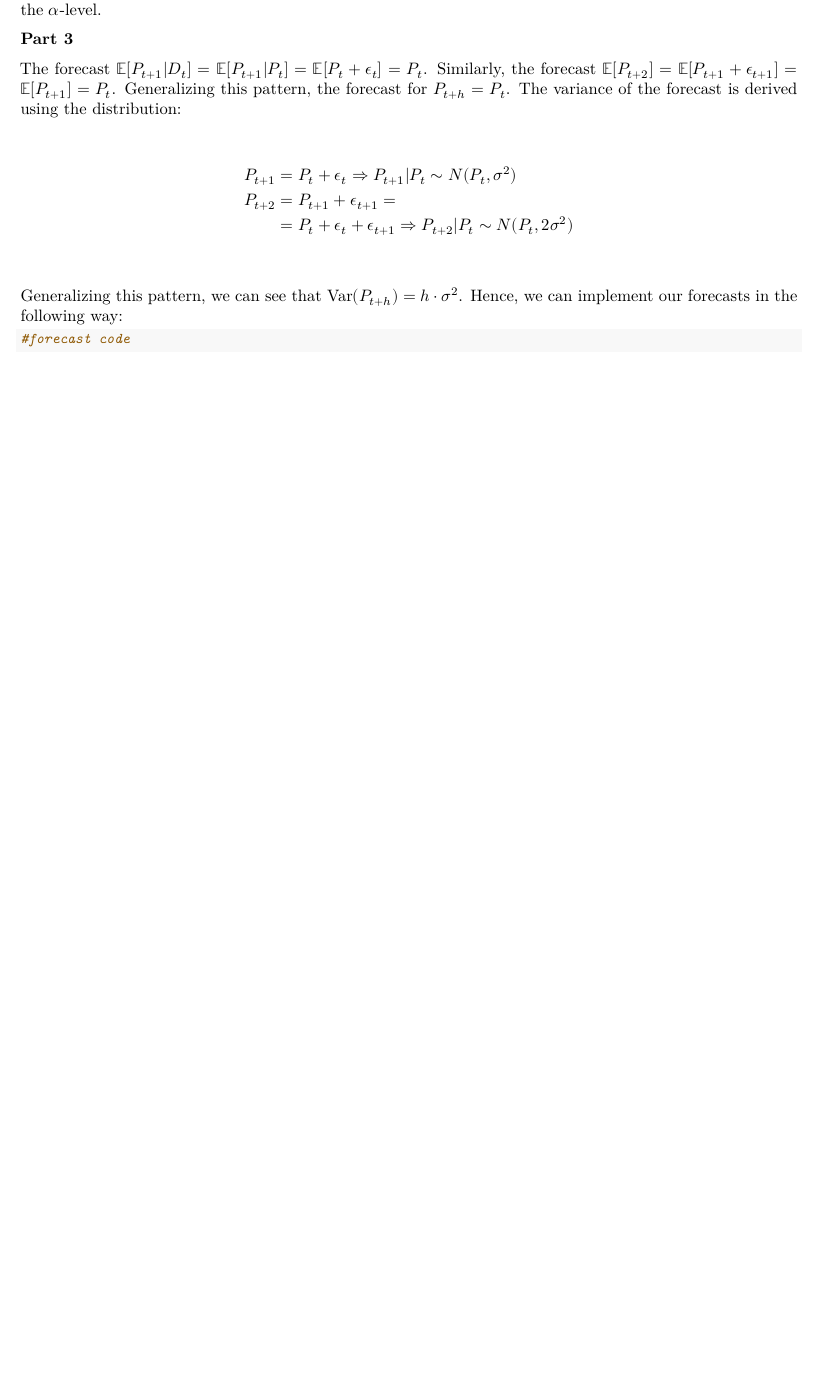
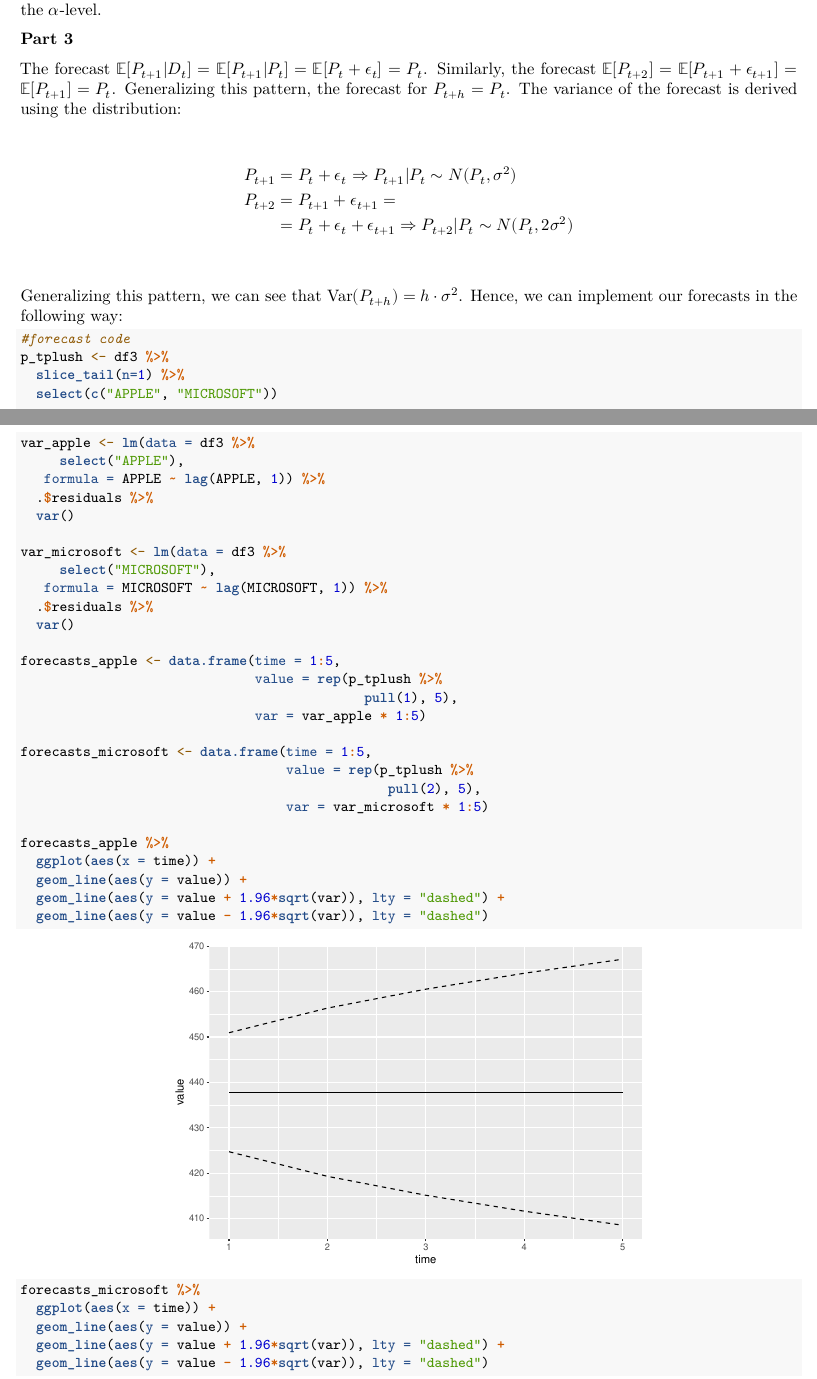
Before and after one commit to basm92/econometrics_iii, an R Markdown document (assignment_2/assignment2.Rmd): part of page 4 of 4 before the commit and two parts of pages 4 and 5 of 8 after it, the two joined at a grey line, cut so that both start at the same text, the shorter picture padded with empty space. Rendered offline with R 4.5, knitr and Pandoc, then LaTeX, with nearby package versions; some code elsewhere in the file could not run offline; column names are cleaned by a stand-in for the janitor package.

Commit message:
Драфт задание 3 и 4

````diff
--- a/assignment_2/assignment2.Rmd
+++ b/assignment_2/assignment2.Rmd
@@ -185,3 +185,40 @@ Generalizing this pattern, we can see that $\text{Var}(P_{t+h}) = h \cdot \sigma
 
 ```{r}
 #forecast code
+p_tplush <- df3 %>%
+  slice_tail(n=1) %>%
+  select(c("APPLE", "MICROSOFT"))
+
+var_apple <- lm(data = df3 %>%
+     select("APPLE"),
+   formula = APPLE ~ lag(APPLE, 1)) %>%
+  .$residuals %>%
+  var()
+
+var_microsoft <- lm(data = df3 %>%
+     select("MICROSOFT"),
+   formula = MICROSOFT ~ lag(MICROSOFT, 1)) %>%
+  .$residuals %>%
+  var()
+
+forecasts_apple <- data.frame(time = 1:5,
+                              value = rep(p_tplush %>%
+                                            pull(1), 5),
+                              var = var_apple * 1:5)
+
+forecasts_microsoft <- data.frame(time = 1:5,
+                                  value = rep(p_tplush %>%
+                                               pull(2), 5),
+                                  var = var_microsoft * 1:5)
+
+forecasts_apple %>%
+  ggplot(aes(x = time)) +
+  geom_line(aes(y = value)) +
+  geom_line(aes(y = value + 1.96*sqrt(var)), lty = "dashed") +
+  geom_line(aes(y = value - 1.96*sqrt(var)), lty = "dashed")
+
+forecasts_microsoft %>%
+  ggplot(aes(x = time)) +
+  geom_line(aes(y = value)) +
+  geom_line(aes(y = value + 1.96*sqrt(var)), lty = "dashed") +
+  geom_line(aes(y = value - 1.96*sqrt(var)), lty = "dashed")
````
Also changed, not shown: assignment_2/assignment2.pdf, assignment_2/assignment2.Rmd (56 more changed lines).
